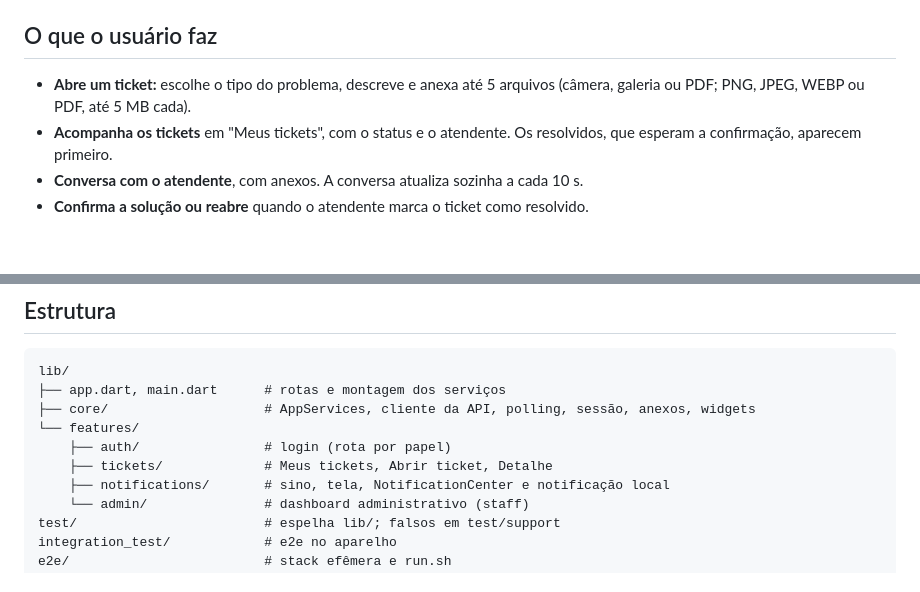
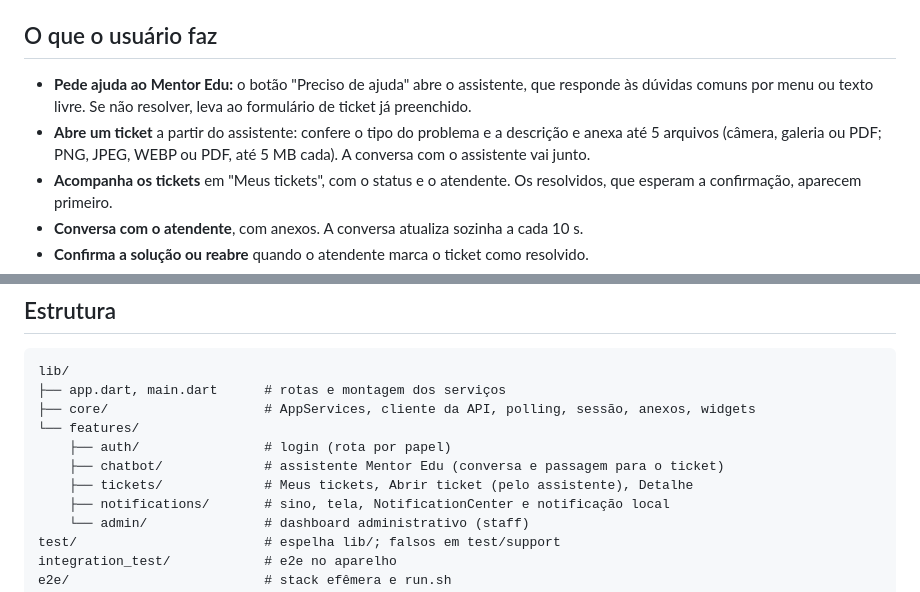
Before and after one commit to trabalhos-si-fiap/mobile_hybrid_app, a Markdown page: mobile-flutter/README.md, 2 parts joined by grey strips. GitHub-like rendering; blank space fills up the shorter version.

```diff
--- a/mobile-flutter/README.md
+++ b/mobile-flutter/README.md
@@ -8,8 +8,12 @@ App mobile do Edu Admin.
 
 ## O que o usuário faz
 
-* **Abre um ticket:** escolhe o tipo do problema, descreve e anexa até 5
-  arquivos (câmera, galeria ou PDF; PNG, JPEG, WEBP ou PDF, até 5 MB cada).
+* **Pede ajuda ao Mentor Edu:** o botão "Preciso de ajuda" abre o assistente,
+  que responde às dúvidas comuns por menu ou texto livre. Se não resolver,
+  leva ao formulário de ticket já preenchido.
+* **Abre um ticket** a partir do assistente: confere o tipo do problema e a
+  descrição e anexa até 5 arquivos (câmera, galeria ou PDF; PNG, JPEG, WEBP
+  ou PDF, até 5 MB cada). A conversa com o assistente vai junto.
 * **Acompanha os tickets** em "Meus tickets", com o status e o atendente. Os
   resolvidos, que esperam a confirmação, aparecem primeiro.
 * **Conversa com o atendente**, com anexos. A conversa atualiza sozinha a
@@ -98,7 +102,8 @@ lib/
 ├── core/                    # AppServices, cliente da API, polling, sessão, anexos, widgets
 └── features/
     ├── auth/                # login (rota por papel)
-    ├── tickets/             # Meus tickets, Abrir ticket, Detalhe
+    ├── chatbot/             # assistente Mentor Edu (conversa e passagem para o ticket)
+    ├── tickets/             # Meus tickets, Abrir ticket (pelo assistente), Detalhe
     ├── notifications/       # sino, tela, NotificationCenter e notificação local
     └── admin/               # dashboard administrativo (staff)
 test/                        # espelha lib/; falsos em test/support
```
Also changed, not shown: README.md (+46 -0 lines).
